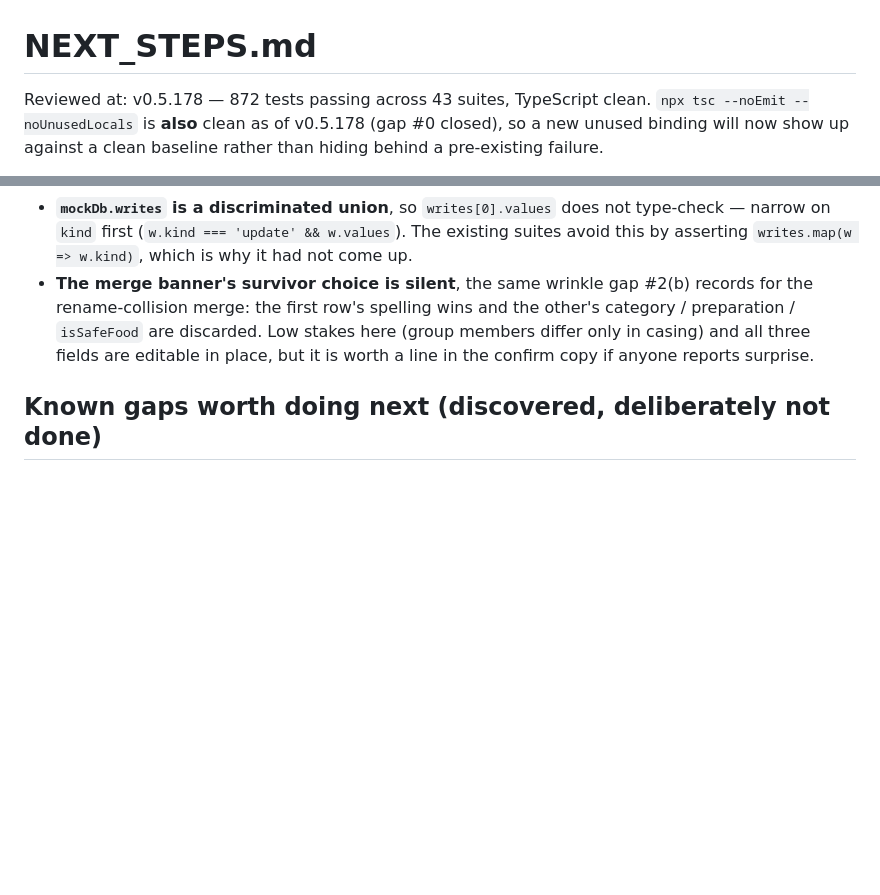
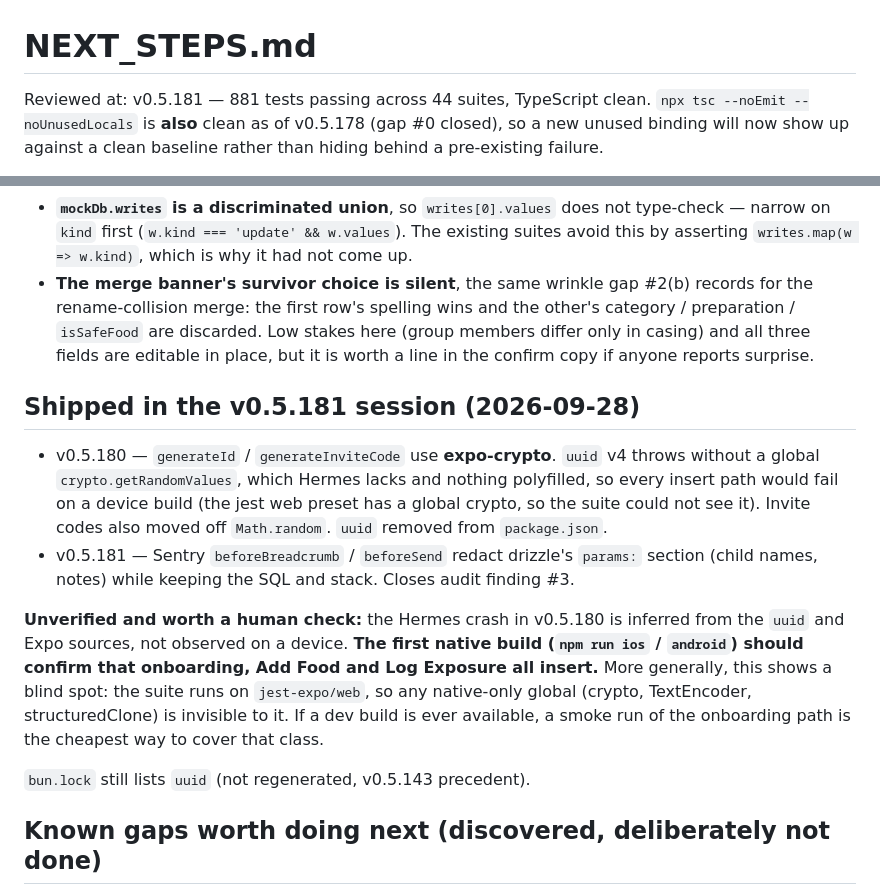
Before and after one commit to JonLoss55812/FoodExposure, a Markdown page: NEXT_STEPS.md, 2 parts joined by grey strips. Drawn GitHub-style; blank space fills up the shorter version.

Commit message:
docs: refresh NEXT_STEPS and audit report after v0.5.180/v0.5.181
Co-Authored-By: Claude Opus 5.5 <noreply@anthropic.com>

```diff
--- a/NEXT_STEPS.md
+++ b/NEXT_STEPS.md
@@ -1,6 +1,6 @@
 # NEXT_STEPS.md
 
-Reviewed at: v0.5.178 — 872 tests passing across 43 suites, TypeScript clean.
+Reviewed at: v0.5.181 — 881 tests passing across 44 suites, TypeScript clean.
 `npx tsc --noEmit --noUnusedLocals` is **also** clean as of v0.5.178 (gap #0 closed),
 so a new unused binding will now show up against a clean baseline rather than hiding
 behind a pre-existing failure.
@@ -306,6 +306,27 @@ All five priorities from the original review have shipped:
   (group members differ only in casing) and all three fields are editable in
   place, but it is worth a line in the confirm copy if anyone reports surprise.
 
+## Shipped in the v0.5.181 session (2026-09-28)
+
+- v0.5.180 — `generateId` / `generateInviteCode` use **expo-crypto**. `uuid` v4
+  throws without a global `crypto.getRandomValues`, which Hermes lacks and nothing
+  polyfilled, so every insert path would fail on a device build (the jest web
+  preset has a global crypto, so the suite could not see it). Invite codes also
+  moved off `Math.random`. `uuid` removed from `package.json`.
+- v0.5.181 — Sentry `beforeBreadcrumb` / `beforeSend` redact drizzle's
+  `params:` section (child names, notes) while keeping the SQL and stack.
+  Closes audit finding #3.
+
+**Unverified and worth a human check:** the Hermes crash in v0.5.180 is inferred
+from the `uuid` and Expo sources, not observed on a device. **The first native
+build (`npm run ios` / `android`) should confirm that onboarding, Add Food and
+Log Exposure all insert.** More generally, this shows a blind spot: the suite runs
+on `jest-expo/web`, so any native-only global (crypto, TextEncoder, structuredClone)
+is invisible to it. If a dev build is ever available, a smoke run of the
+onboarding path is the cheapest way to cover that class.
+
+`bun.lock` still lists `uuid` (not regenerated, v0.5.143 precedent).
+
 ## Known gaps worth doing next (discovered, deliberately not done)
 
 -1. **~~Every field on an exposure is now correctable in place.~~** Closed as of
```
Also changed, not shown: .planning/pusher/security-2026-09-27.md (+3 -3 lines).
